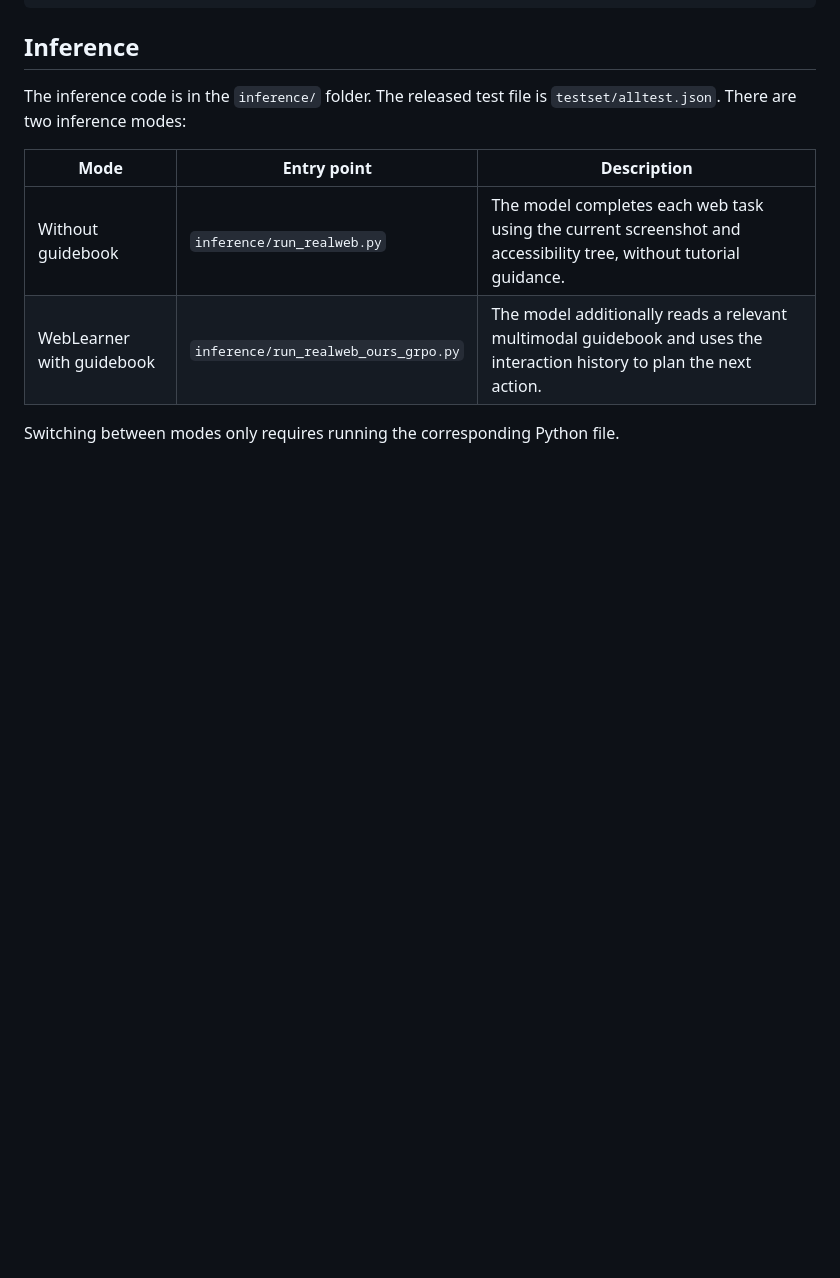
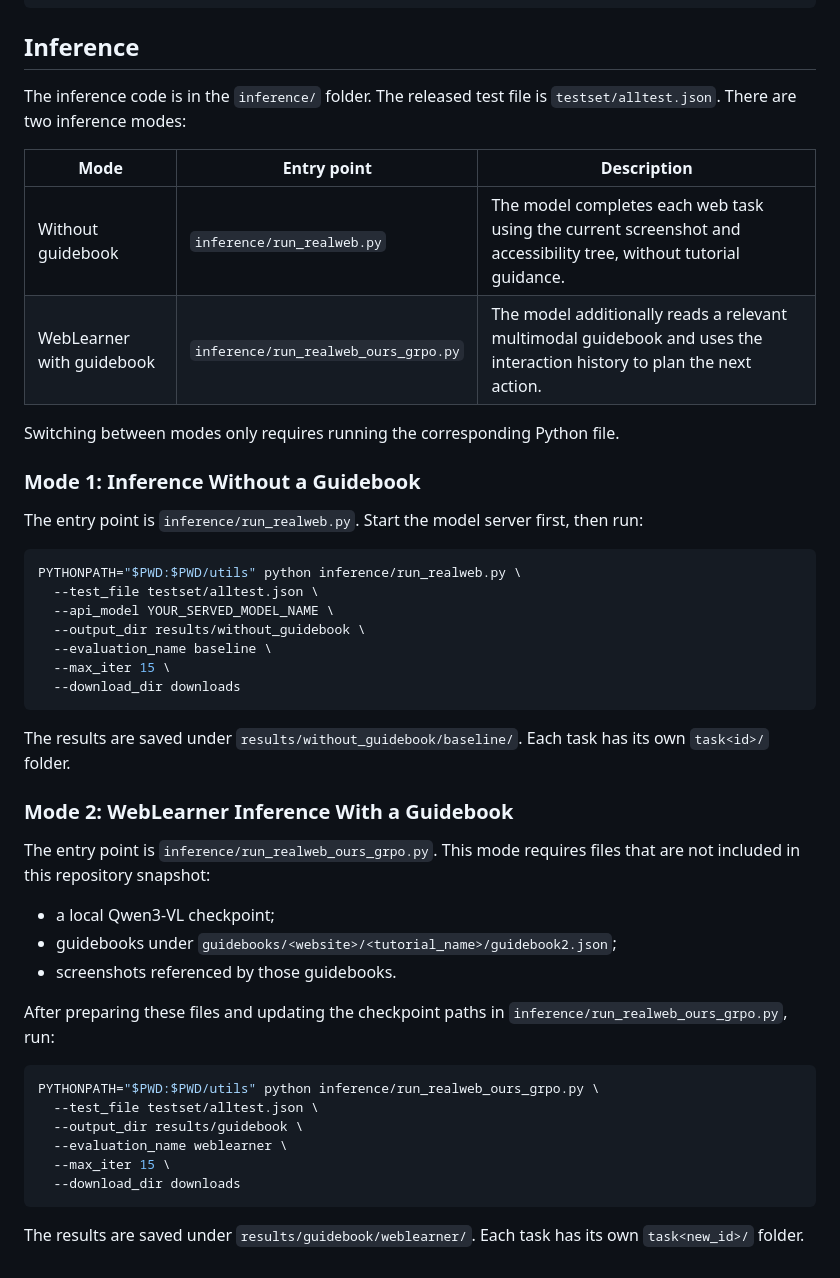
Before and after one commit to TsinghuaC3I/webOne, a Markdown page: README.md, the part around the change. GitHub-like rendering; blank space fills up the shorter version.

````diff
--- a/README.md
+++ b/README.md
@@ -110,3 +110,41 @@ The inference code is in the `inference/` folder. The released test file is `tes
 | WebLearner with guidebook | `inference/run_realweb_ours_grpo.py` | The model additionally reads a relevant multimodal guidebook and uses the interaction history to plan the next action. |
 
 Switching between modes only requires running the corresponding Python file.
+
+### Mode 1: Inference Without a Guidebook
+
+The entry point is `inference/run_realweb.py`.
+Start the model server first, then run:
+
+```bash
+PYTHONPATH="$PWD:$PWD/utils" python inference/run_realweb.py \
+  --test_file testset/alltest.json \
+  --api_model YOUR_SERVED_MODEL_NAME \
+  --output_dir results/without_guidebook \
+  --evaluation_name baseline \
+  --max_iter 15 \
+  --download_dir downloads
+```
+
+The results are saved under `results/without_guidebook/baseline/`. Each task has its own `task<id>/` folder.
+
+### Mode 2: WebLearner Inference With a Guidebook
+
+The entry point is `inference/run_realweb_ours_grpo.py`. This mode requires files that are not included in this repository snapshot:
+
+- a local Qwen3-VL checkpoint;
+- guidebooks under `guidebooks/<website>/<tutorial_name>/guidebook2.json`;
+- screenshots referenced by those guidebooks.
+
+After preparing these files and updating the checkpoint paths in `inference/run_realweb_ours_grpo.py`, run:
+
+```bash
+PYTHONPATH="$PWD:$PWD/utils" python inference/run_realweb_ours_grpo.py \
+  --test_file testset/alltest.json \
+  --output_dir results/guidebook \
+  --evaluation_name weblearner \
+  --max_iter 15 \
+  --download_dir downloads
+```
+
+The results are saved under `results/guidebook/weblearner/`. Each task has its own `task<new_id>/` folder.
````
